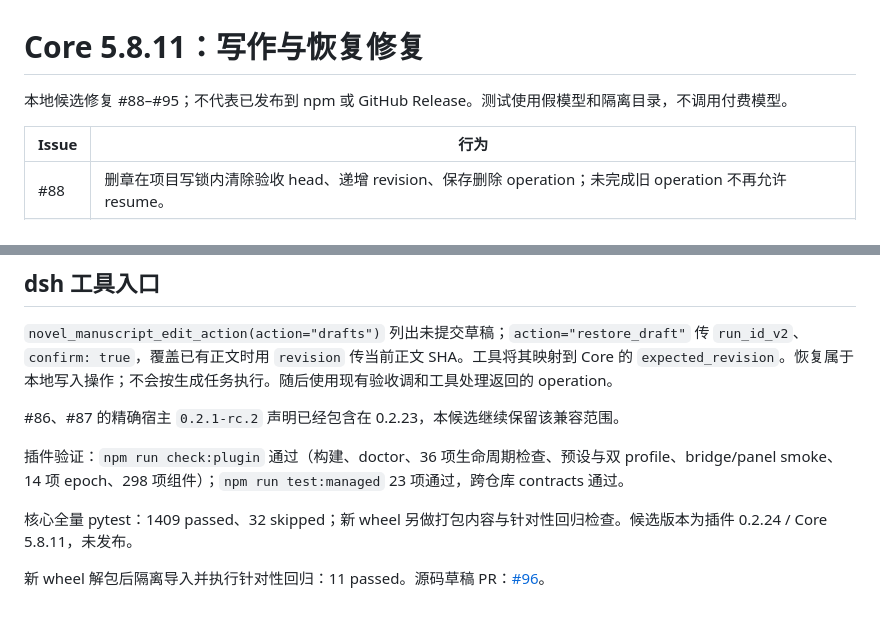
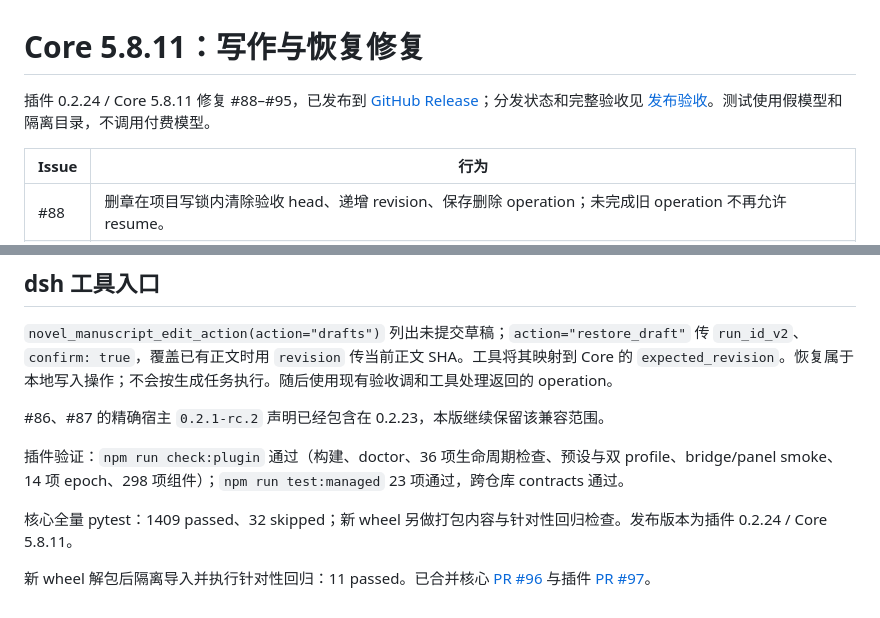
Before and after one commit to LiPu-jpg/Openwrite, a Markdown page: docs/ISSUES_88_95.md, 2 parts joined by grey strips. Rendered like a GitHub page.

```diff
--- a/docs/ISSUES_88_95.md
+++ b/docs/ISSUES_88_95.md
@@ -1,6 +1,6 @@
 # Core 5.8.11：写作与恢复修复
 
-本地候选修复 #88–#95；不代表已发布到 npm 或 GitHub Release。测试使用假模型和隔离目录，不调用付费模型。
+插件 0.2.24 / Core 5.8.11 修复 #88–#95，已发布到 [GitHub Release](https://github.com/LiPu-jpg/Openwrite/releases/tag/v0.2.24)；分发状态和完整验收见 [发布验收](RELEASE_ACCEPTANCE.md#024)。测试使用假模型和隔离目录，不调用付费模型。
 
 | Issue | 行为 |
 | --- | --- |
@@ -31,10 +31,10 @@
 
 `novel_manuscript_edit_action(action="drafts")` 列出未提交草稿；`action="restore_draft"` 传 `run_id_v2`、`confirm: true`，覆盖已有正文时用 `revision` 传当前正文 SHA。工具将其映射到 Core 的 `expected_revision`。恢复属于本地写入操作；不会按生成任务执行。随后使用现有验收调和工具处理返回的 operation。
 
-#86、#87 的精确宿主 `0.2.1-rc.2` 声明已经包含在 0.2.23，本候选继续保留该兼容范围。
+#86、#87 的精确宿主 `0.2.1-rc.2` 声明已经包含在 0.2.23，本版继续保留该兼容范围。
 
 插件验证：`npm run check:plugin` 通过（构建、doctor、36 项生命周期检查、预设与双 profile、bridge/panel smoke、14 项 epoch、298 项组件）；`npm run test:managed` 23 项通过，跨仓库 contracts 通过。
 
-核心全量 pytest：1409 passed、32 skipped；新 wheel 另做打包内容与针对性回归检查。候选版本为插件 0.2.24 / Core 5.8.11，未发布。
+核心全量 pytest：1409 passed、32 skipped；新 wheel 另做打包内容与针对性回归检查。发布版本为插件 0.2.24 / Core 5.8.11。
 
-新 wheel 解包后隔离导入并执行针对性回归：11 passed。源码草稿 PR：[#96](https://github.com/LiPu-jpg/Openwrite/pull/96)。
+新 wheel 解包后隔离导入并执行针对性回归：11 passed。已合并核心 [PR #96](https://github.com/LiPu-jpg/Openwrite/pull/96) 与插件 [PR #97](https://github.com/LiPu-jpg/Openwrite/pull/97)。
```
Also changed, not shown: README.md (+4 -4 lines), docs/RELEASE_ACCEPTANCE.md (+10 -0 lines).
